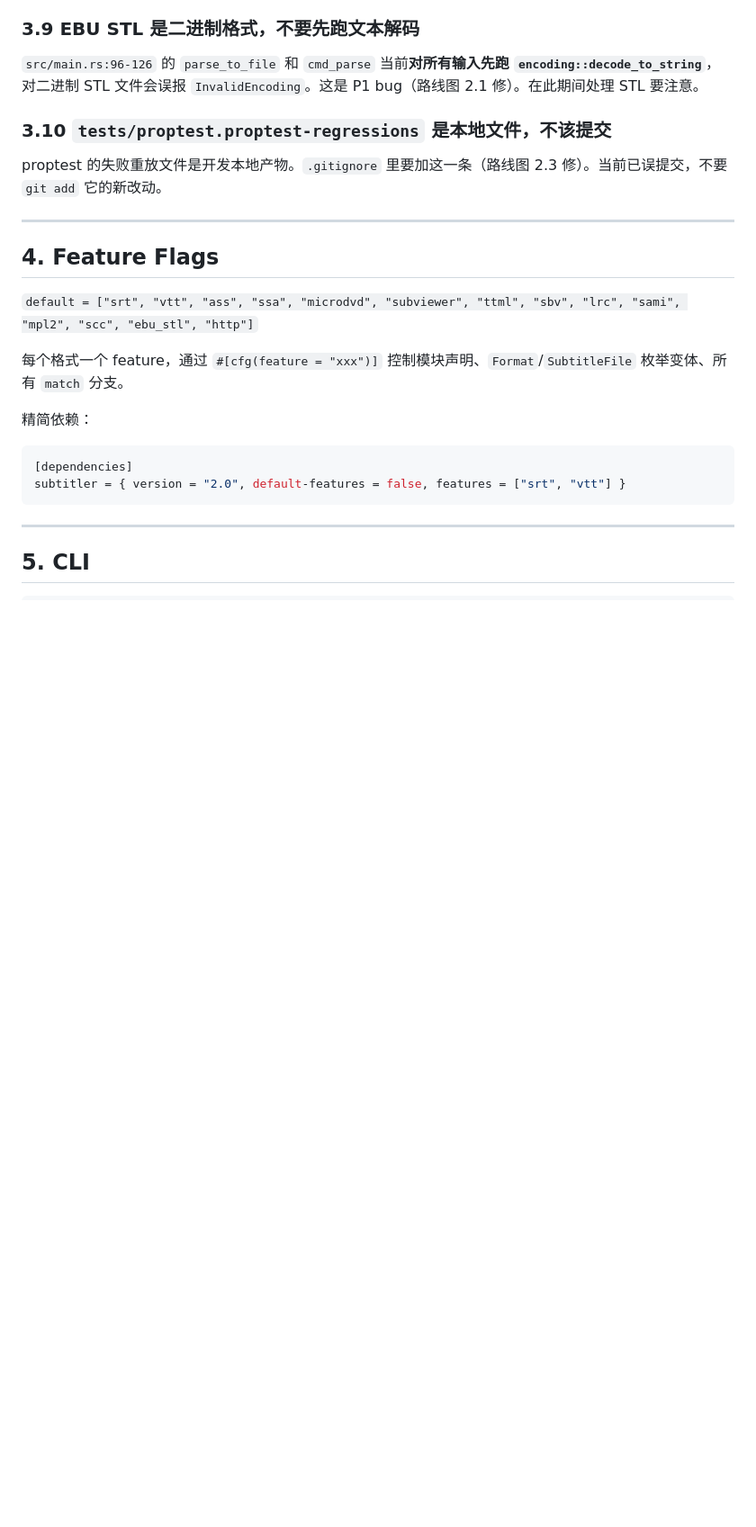
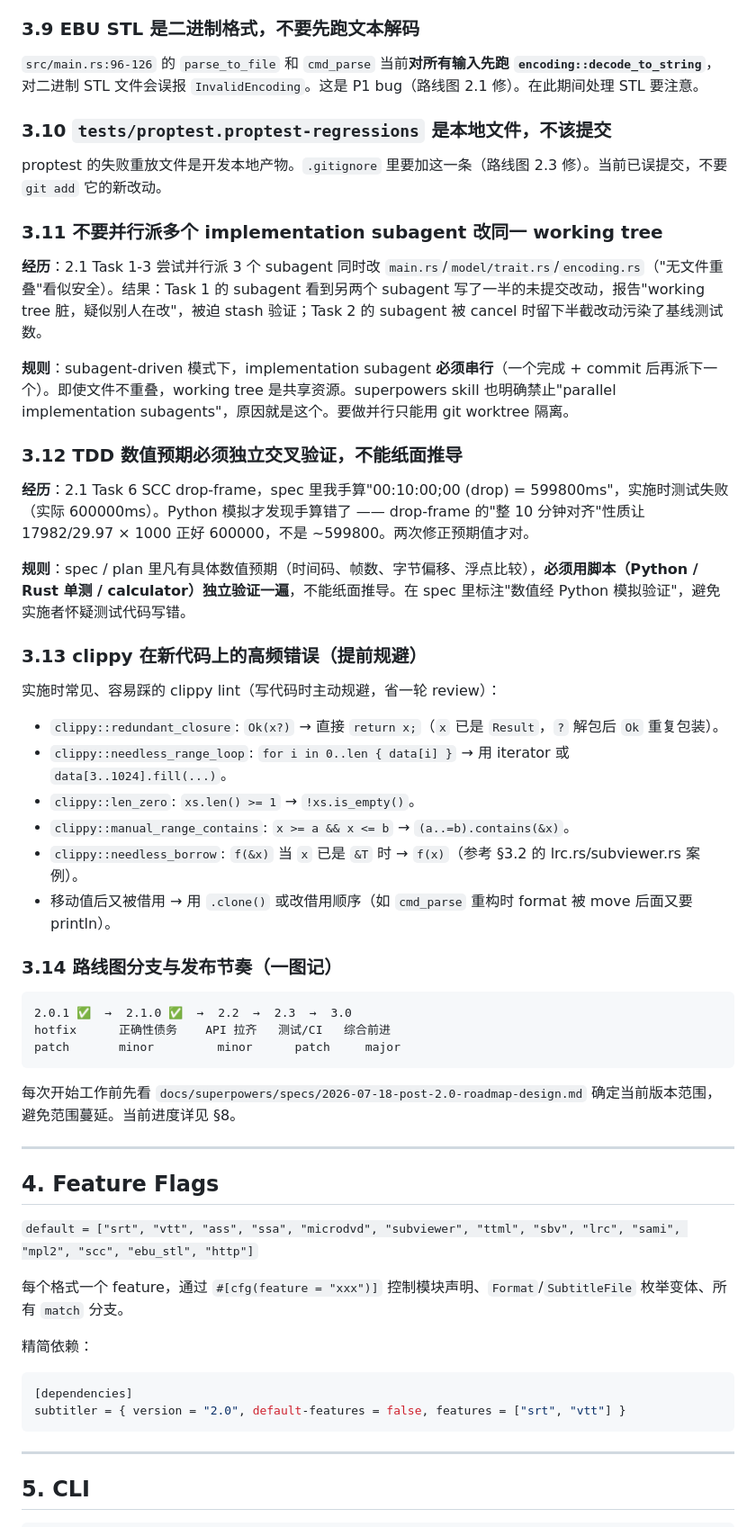
Before and after one commit to subtitle-rs/subtitler, a Markdown page: AGENTS.md, the part around one of its changes. Shown at 90% size. Rendered like a GitHub page; blank space fills up the shorter version.

````diff
--- a/AGENTS.md
+++ b/AGENTS.md
@@ -114,7 +114,41 @@ TTML 因为 `quick-xml` 限制，`write_stream<W: std::io::Write>` 是同步的
 
 proptest 的失败重放文件是开发本地产物。`.gitignore` 里要加这一条（路线图 2.3 修）。当前已误提交，不要 `git add` 它的新改动。
 
+### 3.11 不要并行派多个 implementation subagent 改同一 working tree
+
+**经历**：2.1 Task 1-3 尝试并行派 3 个 subagent 同时改 `main.rs`/`model/trait.rs`/`encoding.rs`（"无文件重叠"看似安全）。结果：Task 1 的 subagent 看到另两个 subagent 写了一半的未提交改动，报告"working tree 脏，疑似别人在改"，被迫 stash 验证；Task 2 的 subagent 被 cancel 时留下半截改动污染了基线测试数。
+
+**规则**：subagent-driven 模式下，implementation subagent **必须串行**（一个完成 + commit 后再派下一个）。即使文件不重叠，working tree 是共享资源。superpowers skill 也明确禁止"parallel implementation subagents"，原因就是这个。要做并行只能用 git worktree 隔离。
+
+### 3.12 TDD 数值预期必须独立交叉验证，不能纸面推导
+
+**经历**：2.1 Task 6 SCC drop-frame，spec 里我手算"00:10:00;00 (drop) = 599800ms"，实施时测试失败（实际 600000ms）。Python 模拟才发现手算错了 —— drop-frame 的"整 10 分钟对齐"性质让 17982/29.97 × 1000 正好 600000，不是 ~599800。两次修正预期值才对。
+
+**规则**：spec / plan 里凡有具体数值预期（时间码、帧数、字节偏移、浮点比较），**必须用脚本（Python / Rust 单测 / calculator）独立验证一遍**，不能纸面推导。在 spec 里标注"数值经 Python 模拟验证"，避免实施者怀疑测试代码写错。
+
+### 3.13 clippy 在新代码上的高频错误（提前规避）
+
+实施时常见、容易踩的 clippy lint（写代码时主动规避，省一轮 review）：
+- `clippy::redundant_closure`: `Ok(x?)` → 直接 `return x;`（`x` 已是 `Result`，`?` 解包后 `Ok` 重复包装）。
+- `clippy::needless_range_loop`: `for i in 0..len { data[i] }` → 用 iterator 或 `data[3..1024].fill(...)`。
+- `clippy::len_zero`: `xs.len() >= 1` → `!xs.is_empty()`。
+- `clippy::manual_range_contains`: `x >= a && x <= b` → `(a..=b).contains(&x)`。
+- `clippy::needless_borrow`: `f(&x)` 当 `x` 已是 `&T` 时 → `f(x)`（参考 §3.2 的 lrc.rs/subviewer.rs 案例）。
+- 移动值后又被借用 → 用 `.clone()` 或改借用顺序（如 `cmd_parse` 重构时 format 被 move 后面又要 println）。
+
+### 3.14 路线图分支与发布节奏（一图记）
+
+```
+2.0.1 ✅  →  2.1.0 ✅  →  2.2  →  2.3  →  3.0
+hotfix      正确性债务    API 拉齐   测试/CI   综合前进
+patch       minor         minor      patch     major
+```
+
+每次开始工作前先看 `docs/superpowers/specs/2026-07-18-post-2.0-roadmap-design.md` 确定当前版本范围，避免范围蔓延。当前进度详见 §8。
+
 ---
+
+
 
 ## 4. Feature Flags
 
````
Also changed, not shown: other parts of AGENTS.md (+74 -10 lines).
